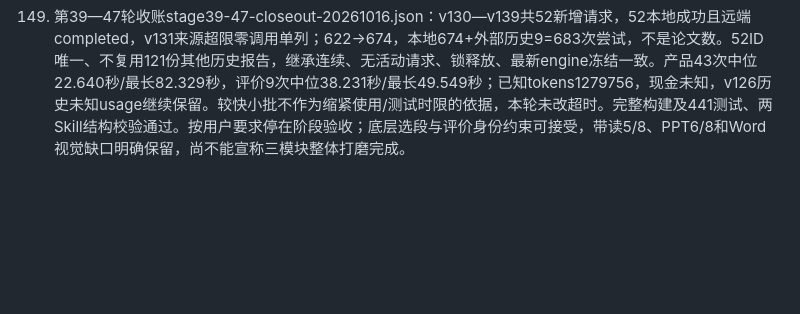
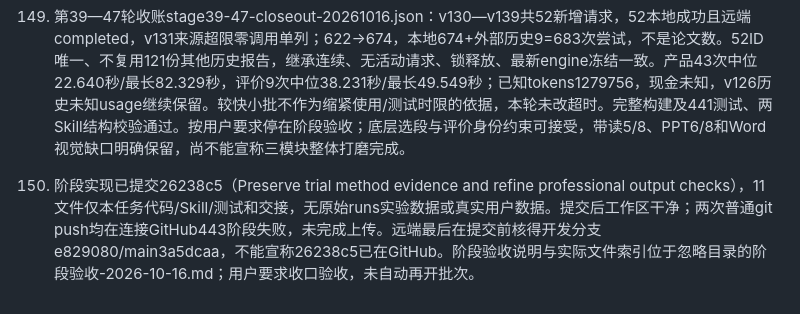
Before and after one commit to qiudaoyu0201/med-research-mentor, a Markdown page: docs/对话交接-2026-10-13.md, the part around the change. GitHub-like rendering; blank space fills up the shorter version.

```diff
--- a/docs/对话交接-2026-10-13.md
+++ b/docs/对话交接-2026-10-13.md
@@ -598,3 +598,5 @@ node --import tsx server/index.ts --production
 148. v139同一新医学论文的首次专业PPT跨模块检查，完整方法等原文19134字符实际送达，七请求667→674；主线过、严格未过（手机/距离限制的设计理由未连接），独立有效6/8。原随机与最初偏好重分分析区分较清楚，但漏Bonferroni与97.5%CI/0.025的联系；随机比较只列P值，补充分析PR0.98(0.95–1.01)不能代替随机SAT/DOT PR0.98(0.94–1.01)。实际PPT及独立提示已导出并核对字节/位置，PowerPoint四页逐页查看：Figure1/2不同且对应，Figure2清楚、右栏9行，2/4页较不拥挤；Figure1内部字小和断行仍需改，visualVerified=true但visualPassed=false。提示136/165/228/257字符，末页还可精练。不改原模型产物补成绩，不声称跨题密度改善是随机A/B证实。
 
 149. 第39—47轮收账stage39-47-closeout-20261016.json：v130—v139共52新增请求，52本地成功且远端completed，v131来源超限零调用单列；622→674，本地674+外部历史9=683次尝试，不是论文数。52ID唯一、不复用121份其他历史报告，继承连续、无活动请求、锁释放、最新engine冻结一致。产品43次中位22.640秒/最长82.329秒，评价9次中位38.231秒/最长49.549秒；已知tokens1279756，现金未知，v126历史未知usage继续保留。较快小批不作为缩紧使用/测试时限的依据，本轮未改超时。完整构建及441测试、两Skill结构校验通过。按用户要求停在阶段验收；底层选段与评价身份约束可接受，带读5/8、PPT6/8和Word视觉缺口明确保留，尚不能宣称三模块整体打磨完成。
+
+150. 阶段实现已提交26238c5（Preserve trial method evidence and refine professional output checks），11文件仅本任务代码/Skill/测试和交接，无原始runs实验数据或真实用户数据。提交后工作区干净；两次普通git push均在连接GitHub443阶段失败，未完成上传。远端最后在提交前核得开发分支e829080/main3a5dcaa，不能宣称26238c5已在GitHub。阶段验收说明与实际文件索引位于忽略目录的阶段验收-2026-10-16.md；用户要求收口验收，未自动再开批次。
```
Also changed, not shown: docs/INTERNAL_DIAGNOSTICS.md (+1 -1 lines).
